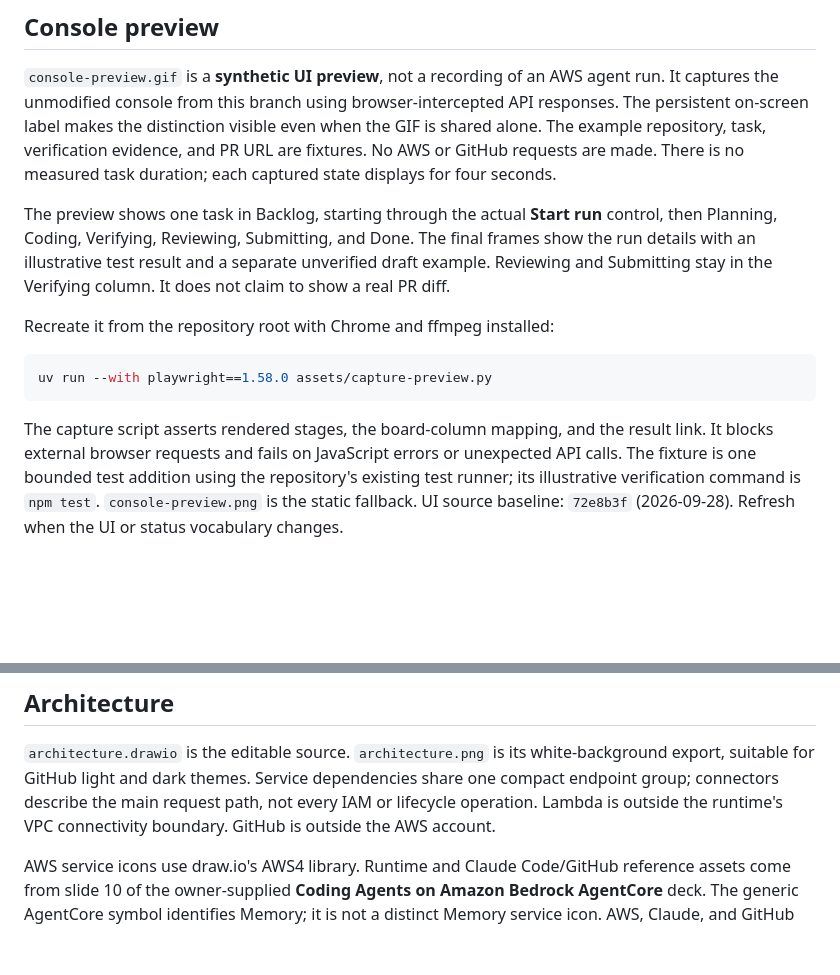
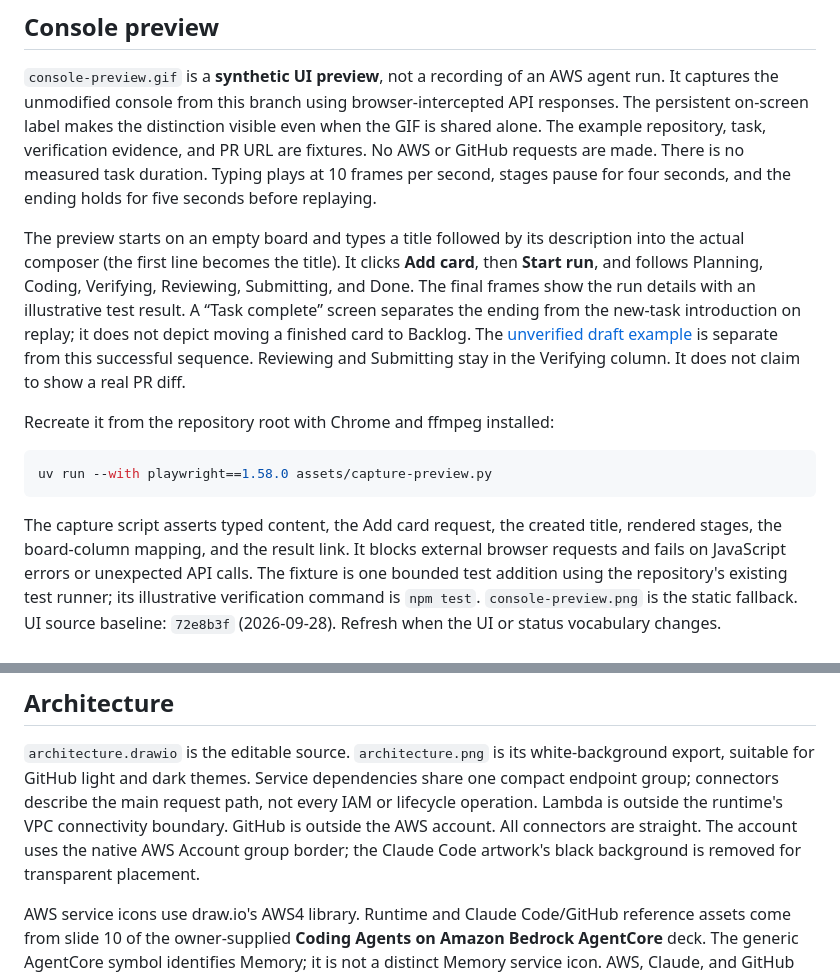
Before and after one commit to aws-samples/sample-remote-coding-agent, a Markdown page: assets/README.md, 2 parts joined by grey strips. GitHub-like rendering; blank space fills up the shorter version.

````diff
--- a/assets/README.md
+++ b/assets/README.md
@@ -6,11 +6,15 @@
 It captures the unmodified console from this branch using browser-intercepted API responses.
 The persistent on-screen label makes the distinction visible even when the GIF is shared alone.
 The example repository, task, verification evidence, and PR URL are fixtures. No AWS or GitHub
-requests are made. There is no measured task duration; each captured state displays for four seconds.
+requests are made. There is no measured task duration. Typing plays at 10 frames per second,
+stages pause for four seconds, and the ending holds for five seconds before replaying.
 
-The preview shows one task in Backlog, starting through the actual **Start run** control,
-then Planning, Coding, Verifying, Reviewing, Submitting, and Done. The final frames show
-the run details with an illustrative test result and a separate unverified draft example.
+The preview starts on an empty board and types a title followed by its description into the
+actual composer (the first line becomes the title). It clicks **Add card**, then **Start run**,
+and follows Planning, Coding, Verifying, Reviewing, Submitting, and Done. The final frames show
+the run details with an illustrative test result. A “Task complete” screen separates the ending
+from the new-task introduction on replay; it does not depict moving a finished card to Backlog.
+The [unverified draft example](console-draft.png) is separate from this successful sequence.
 Reviewing and Submitting stay in the Verifying column. It does not claim to show a real PR diff.
 
 Recreate it from the repository root with Chrome and ffmpeg installed:
@@ -19,7 +23,8 @@ Recreate it from the repository root with Chrome and ffmpeg installed:
 uv run --with playwright==1.58.0 assets/capture-preview.py
 ```
 
-The capture script asserts rendered stages, the board-column mapping, and the result link.
+The capture script asserts typed content, the Add card request, the created title,
+rendered stages, the board-column mapping, and the result link.
 It blocks external browser requests and fails on JavaScript errors or unexpected API calls.
 The fixture is one bounded test addition using the repository's existing test runner;
 its illustrative verification command is `npm test`. `console-preview.png` is the static fallback.
@@ -47,6 +52,8 @@ Before calling this an end-to-end demo, use an approved disposable AWS account a
 export, suitable for GitHub light and dark themes. Service dependencies share one compact
 endpoint group; connectors describe the main request path, not every IAM or lifecycle operation.
 Lambda is outside the runtime's VPC connectivity boundary. GitHub is outside the AWS account.
+All connectors are straight. The account uses the native AWS Account group border;
+the Claude Code artwork's black background is removed for transparent placement.
 
 AWS service icons use draw.io's AWS4 library. Runtime and Claude Code/GitHub reference assets
 come from slide 10 of the owner-supplied **Coding Agents on Amazon Bedrock AgentCore** deck.
````
Also changed, not shown: assets/architecture.png, assets/console-draft.png (added), assets/console-preview.gif, assets/console-preview.png, 3 other files.
